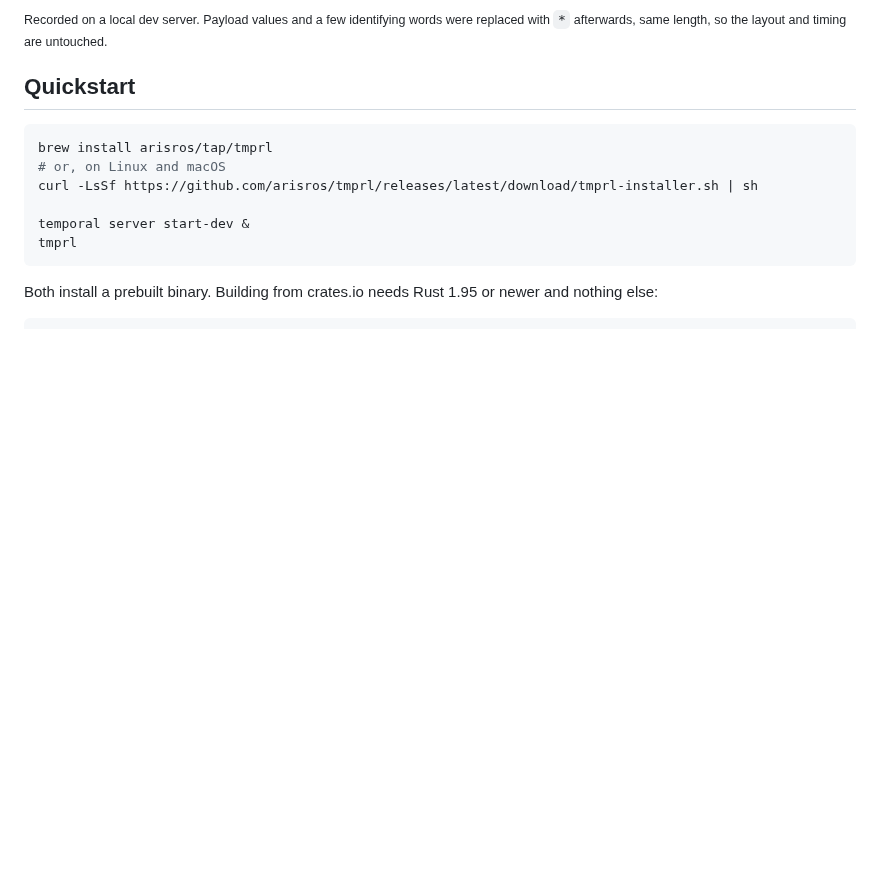
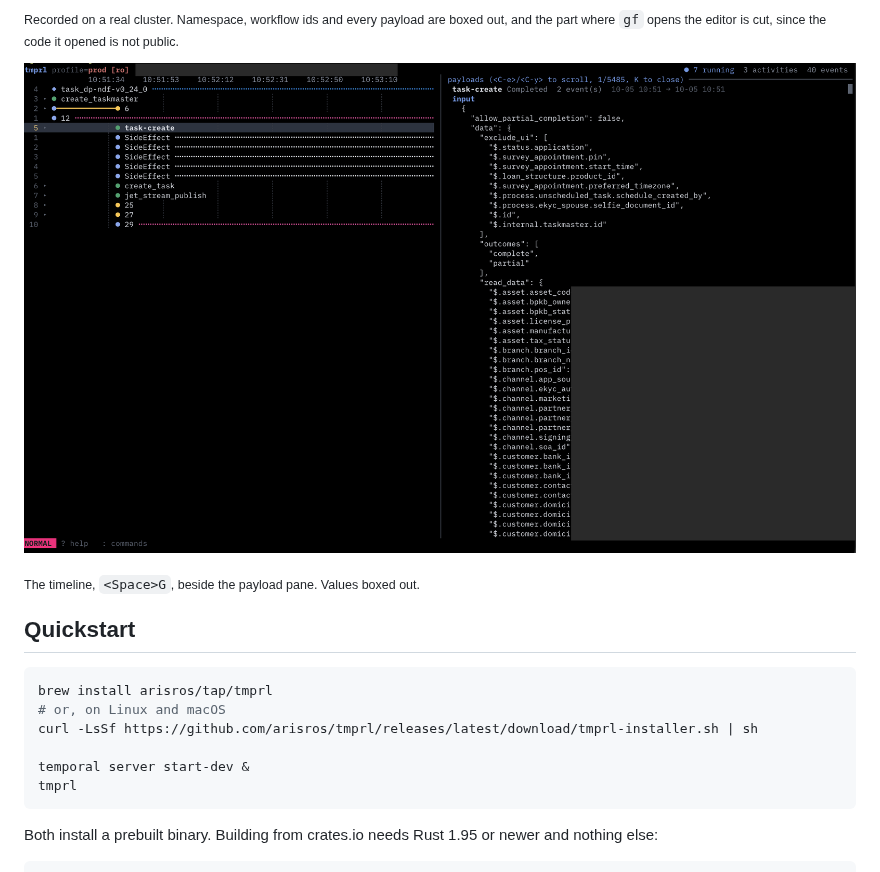
Before and after one commit to arisros/tmprl, a Markdown page: README.md, the part around one of its changes. Drawn GitHub-style; pictures changed too: docs/img/timeline.png (added); blank space fills up the shorter version.

Commit message:
docs(readme): replace the recorded session and add the timeline
- the session is now a gif of a real cluster with identifiers and payloads boxed out
- adds a picture of the timeline view beside the payload pane

```diff
--- a/README.md
+++ b/README.md
@@ -26,6 +26,10 @@
 
-<sub>Recorded on a local dev server. Payload values and a few identifying words were replaced
-with <code>*</code> afterwards, same length, so the layout and timing are untouched.</sub>
+<sub>Recorded on a real cluster. Namespace, workflow ids and every payload are boxed out, and
+the part where <code>gf</code> opens the editor is cut, since the code it opened is not public.</sub>
+
+![The timeline view of a history, with the payload pane beside it](https://raw.githubusercontent.com/arisros/tmprl/main/docs/img/timeline.png)
+
+<sub>The timeline, <code>&lt;Space&gt;G</code>, beside the payload pane. Values boxed out.</sub>
 
 ## Quickstart
 
```
Also changed, not shown: other parts of README.md (+1 -1 lines), 2 other files.
